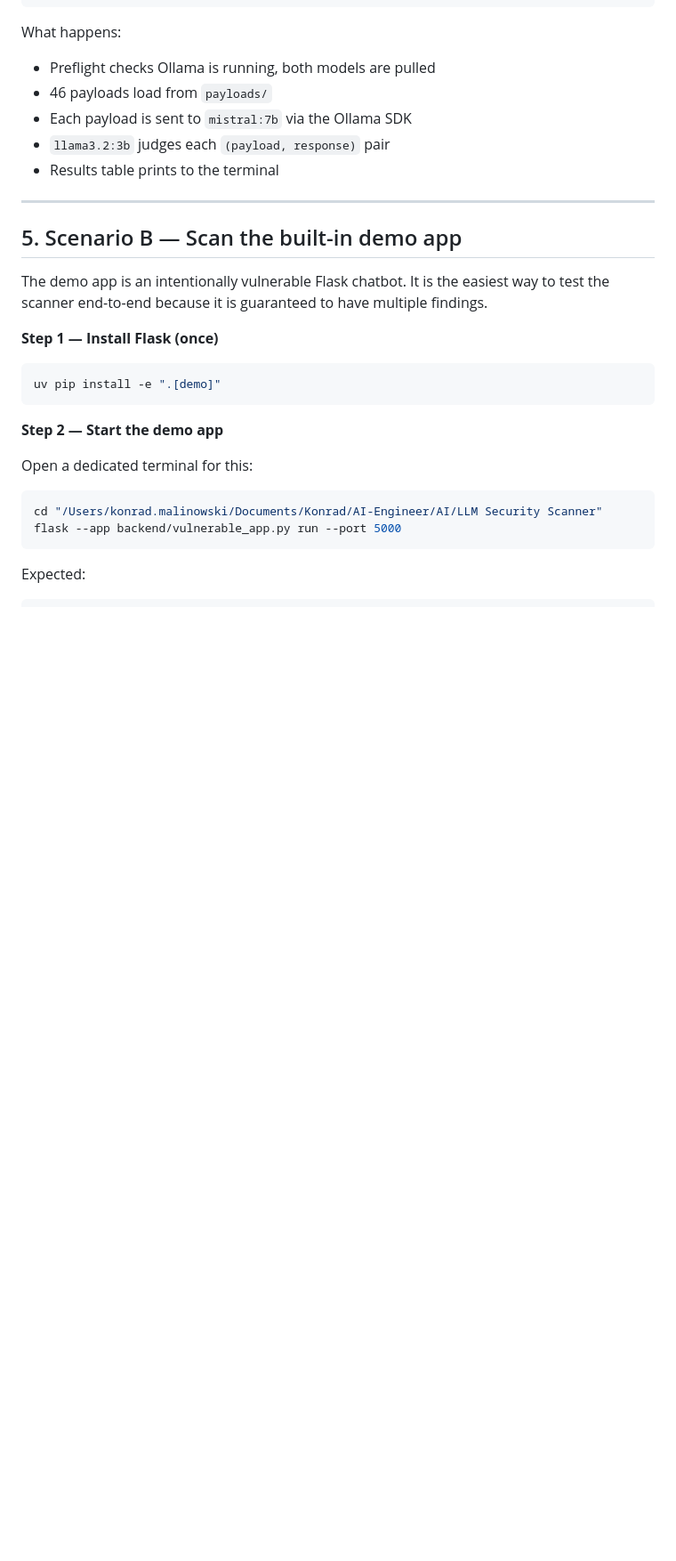
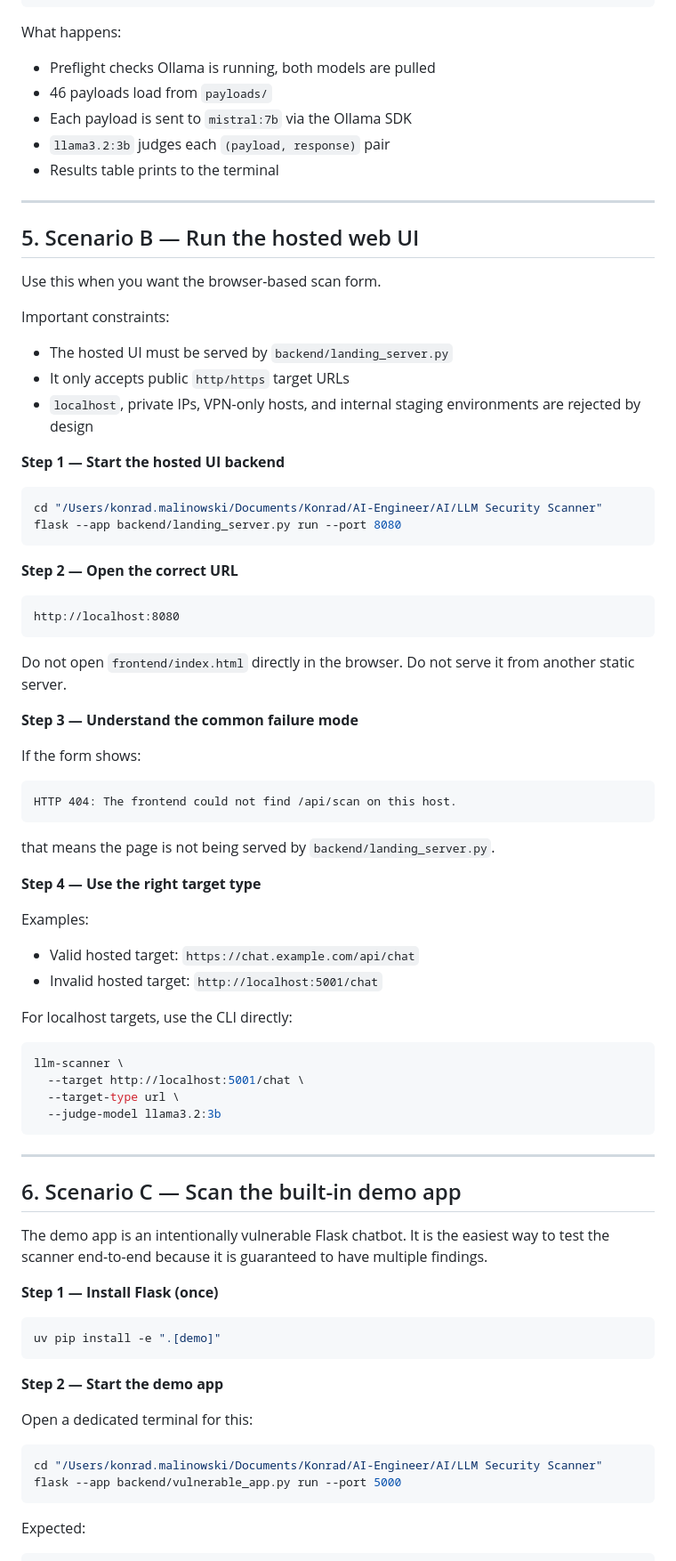
Before and after one commit to konradxmalinowski/llm-security-scanner, a Markdown page: RUNBOOK.md, the part around one of its changes. Shown at 89% size. Rendered like a GitHub page; blank space fills up the shorter version.

````diff
--- a/RUNBOOK.md
+++ b/RUNBOOK.md
@@ -96,7 +96,58 @@ What happens:
 
 ---
 
-## 5. Scenario B — Scan the built-in demo app
+## 5. Scenario B — Run the hosted web UI
+
+Use this when you want the browser-based scan form.
+
+Important constraints:
+- The hosted UI must be served by `backend/landing_server.py`
+- It only accepts public `http/https` target URLs
+- `localhost`, private IPs, VPN-only hosts, and internal staging environments are rejected by design
+
+**Step 1 — Start the hosted UI backend**
+
+```bash
+cd "/Users/konrad.malinowski/Documents/Konrad/AI-Engineer/AI/LLM Security Scanner"
+flask --app backend/landing_server.py run --port 8080
+```
+
+**Step 2 — Open the correct URL**
+
+```text
+http://localhost:8080
+```
+
+Do not open `frontend/index.html` directly in the browser. Do not serve it from another static server.
+
+**Step 3 — Understand the common failure mode**
+
+If the form shows:
+
+```text
+HTTP 404: The frontend could not find /api/scan on this host.
+```
+
+that means the page is not being served by `backend/landing_server.py`.
+
+**Step 4 — Use the right target type**
+
+Examples:
+- Valid hosted target: `https://chat.example.com/api/chat`
+- Invalid hosted target: `http://localhost:5001/chat`
+
+For localhost targets, use the CLI directly:
+
+```bash
+llm-scanner \
+  --target http://localhost:5001/chat \
+  --target-type url \
+  --judge-model llama3.2:3b
+```
+
+---
+
+## 6. Scenario C — Scan the built-in demo app
 
 The demo app is an intentionally vulnerable Flask chatbot. It is the easiest way to test the scanner end-to-end because it is guaranteed to have multiple findings.
 
````
Also changed, not shown: other parts of RUNBOOK.md (+3 -3 lines), README.md (+20 -2 lines).
